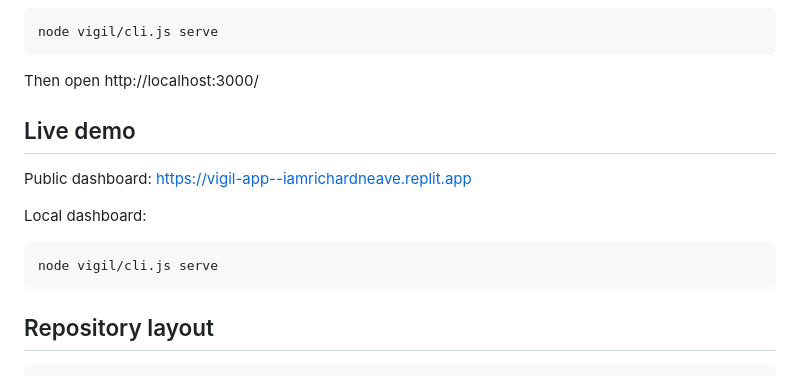
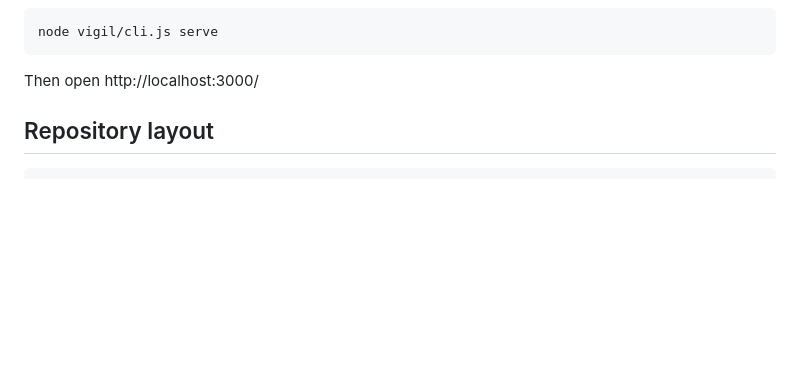
Before and after one commit to iamrichardneaver/vigil-app, a Markdown page: README.md, the part around the change. Drawn GitHub-style; blank space fills up the shorter version.

Commit message:
Remove live demo information from README
Removed live demo section from README

```diff
--- a/README.md
+++ b/README.md
@@ -64,13 +64,6 @@ Start the local dashboard with:
 
 Then open http://localhost:3000/
 
-## Live demo
-
-Public dashboard: https://vigil-app--iamrichardneave.replit.app
-
-Local dashboard:
-
-    node vigil/cli.js serve
 
 ## Repository layout
 
```
